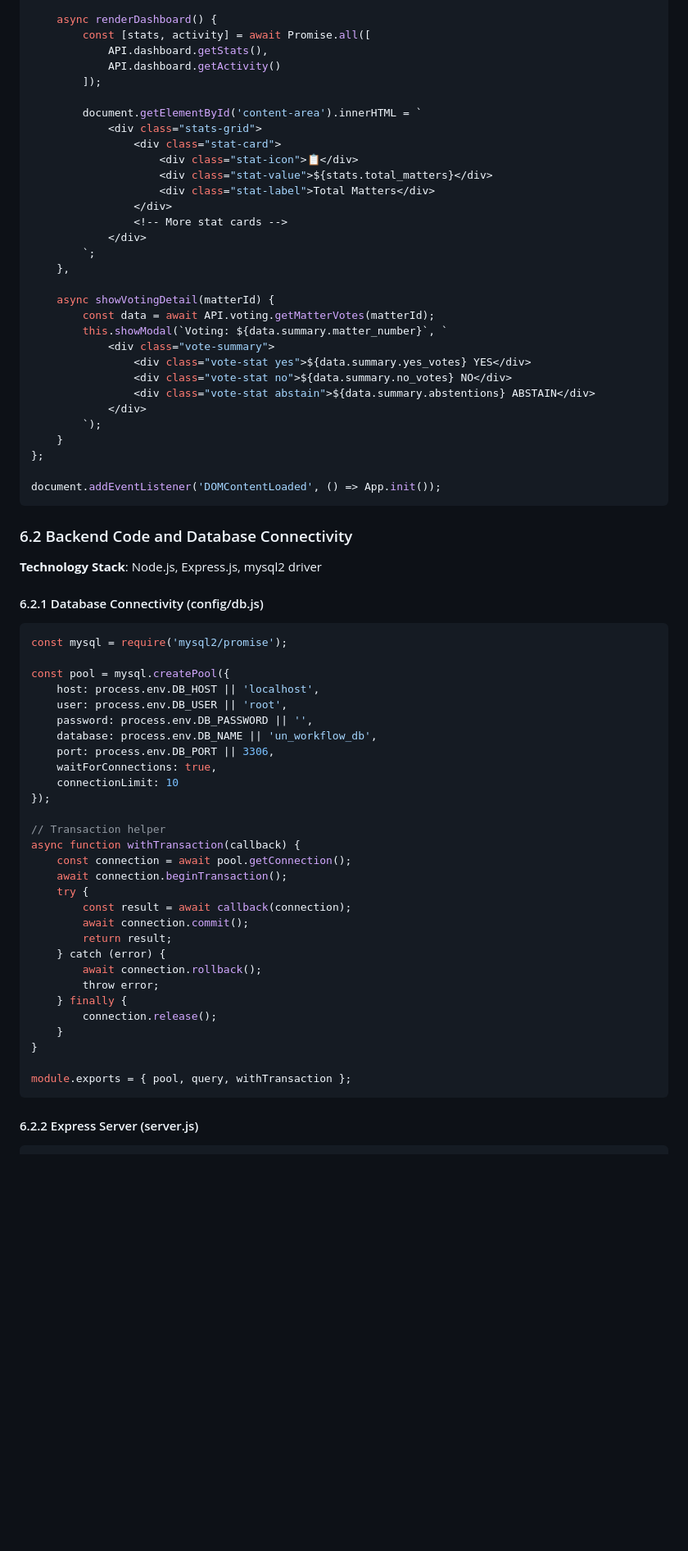
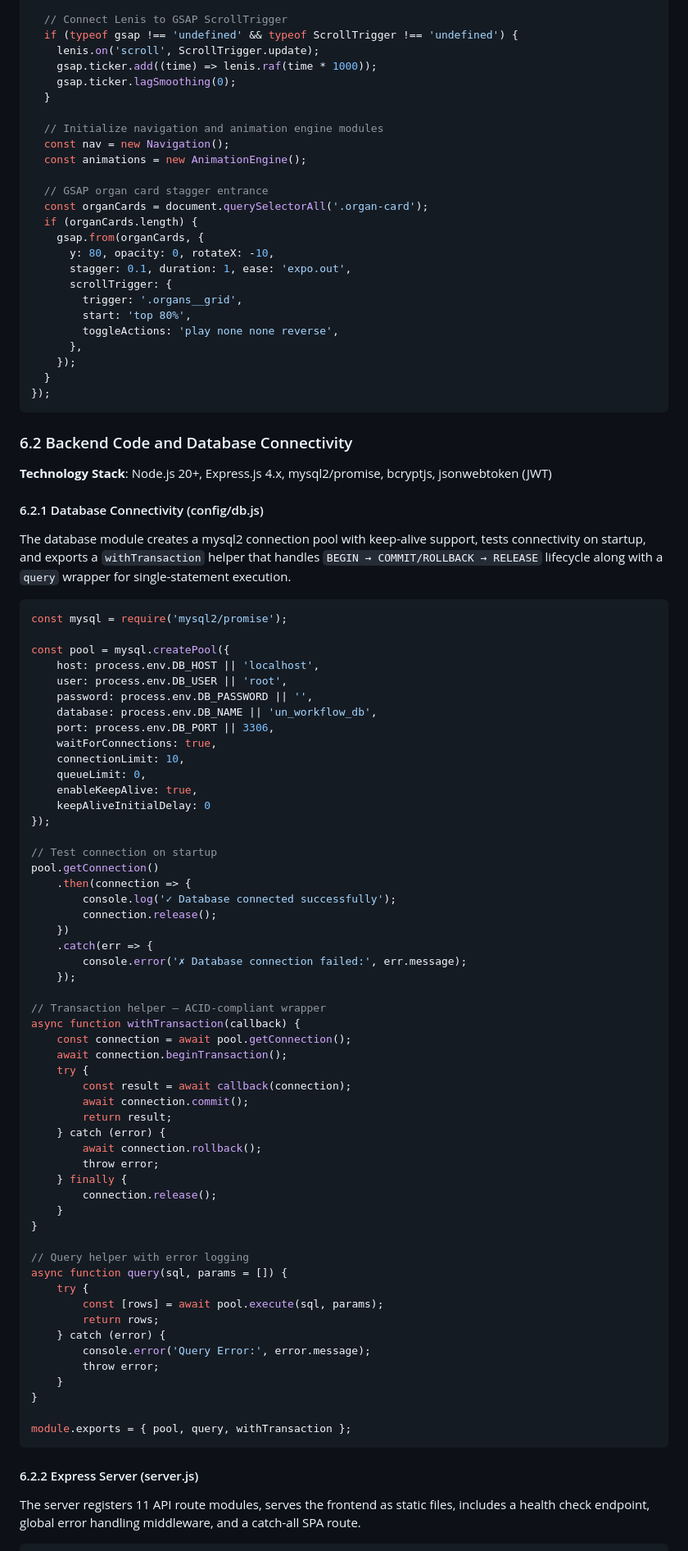
Before and after one commit to lobezno16/UN-Workflow, a Markdown page: report/REPORT_CHAPTERS_6_7.md, the part around one of its changes. Shown at 82% size. Drawn GitHub-style; blank space fills up the shorter version.

Commit message:
docs: overhaul Chapter 6 to match actual codebase — updated HTML, CSS, JS, server, voting, db excerpts

````diff
--- a/report/REPORT_CHAPTERS_6_7.md
+++ b/report/REPORT_CHAPTERS_6_7.md
@@ -125,42 +209,38 @@ const App = {
 
-    async renderDashboard() {
-        const [stats, activity] = await Promise.all([
-            API.dashboard.getStats(),
-            API.dashboard.getActivity()
-        ]);
+  // Connect Lenis to GSAP ScrollTrigger
+  if (typeof gsap !== 'undefined' && typeof ScrollTrigger !== 'undefined') {
+    lenis.on('scroll', ScrollTrigger.update);
+    gsap.ticker.add((time) => lenis.raf(time * 1000));
+    gsap.ticker.lagSmoothing(0);
+  }
 
-        document.getElementById('content-area').innerHTML = `
-            <div class="stats-grid">
-                <div class="stat-card">
-                    <div class="stat-icon">📋</div>
-                    <div class="stat-value">${stats.total_matters}</div>
-                    <div class="stat-label">Total Matters</div>
-                </div>
-                <!-- More stat cards -->
-            </div>
-        `;
-    },
+  // Initialize navigation and animation engine modules
+  const nav = new Navigation();
+  const animations = new AnimationEngine();
 
-    async showVotingDetail(matterId) {
-        const data = await API.voting.getMatterVotes(matterId);
-        this.showModal(`Voting: ${data.summary.matter_number}`, `
-            <div class="vote-summary">
-                <div class="vote-stat yes">${data.summary.yes_votes} YES</div>
-                <div class="vote-stat no">${data.summary.no_votes} NO</div>
-                <div class="vote-stat abstain">${data.summary.abstentions} ABSTAIN</div>
-            </div>
-        `);
-    }
-};
-
-document.addEventListener('DOMContentLoaded', () => App.init());
+  // GSAP organ card stagger entrance
+  const organCards = document.querySelectorAll('.organ-card');
+  if (organCards.length) {
+    gsap.from(organCards, {
+      y: 80, opacity: 0, rotateX: -10,
+      stagger: 0.1, duration: 1, ease: 'expo.out',
+      scrollTrigger: {
+        trigger: '.organs__grid',
+        start: 'top 80%',
+        toggleActions: 'play none none reverse',
+      },
+    });
+  }
+});
 ```
 
 ### 6.2 Backend Code and Database Connectivity
 
-**Technology Stack**: Node.js, Express.js, mysql2 driver
+**Technology Stack**: Node.js 20+, Express.js 4.x, mysql2/promise, bcryptjs, jsonwebtoken (JWT)
 
 #### 6.2.1 Database Connectivity (config/db.js)
+
+The database module creates a mysql2 connection pool with keep-alive support, tests connectivity on startup, and exports a `withTransaction` helper that handles `BEGIN → COMMIT/ROLLBACK → RELEASE` lifecycle along with a `query` wrapper for single-statement execution.
 
 ```javascript
 const mysql = require('mysql2/promise');
@@ -172,10 +252,23 @@ const pool = mysql.createPool({
     database: process.env.DB_NAME || 'un_workflow_db',
     port: process.env.DB_PORT || 3306,
     waitForConnections: true,
-    connectionLimit: 10
+    connectionLimit: 10,
+    queueLimit: 0,
+    enableKeepAlive: true,
+    keepAliveInitialDelay: 0
 });
 
-// Transaction helper
+// Test connection on startup
+pool.getConnection()
+    .then(connection => {
+        console.log('✓ Database connected successfully');
+        connection.release();
+    })
+    .catch(err => {
+        console.error('✗ Database connection failed:', err.message);
+    });
+
+// Transaction helper — ACID-compliant wrapper
 async function withTransaction(callback) {
     const connection = await pool.getConnection();
     await connection.beginTransaction();
@@ -191,9 +284,22 @@ async function withTransaction(callback) {
     }
 }
 
+// Query helper with error logging
+async function query(sql, params = []) {
+    try {
+        const [rows] = await pool.execute(sql, params);
+        return rows;
+    } catch (error) {
+        console.error('Query Error:', error.message);
+        throw error;
+    }
+}
+
 module.exports = { pool, query, withTransaction };
 ```
 
 #### 6.2.2 Express Server (server.js)
 
+The server registers 11 API route modules, serves the frontend as static files, includes a health check endpoint, global error handling middleware, and a catch-all SPA route.
+
 ```javascript
````
Also changed, not shown: other parts of report/REPORT_CHAPTERS_6_7.md (+218 -126 lines).
